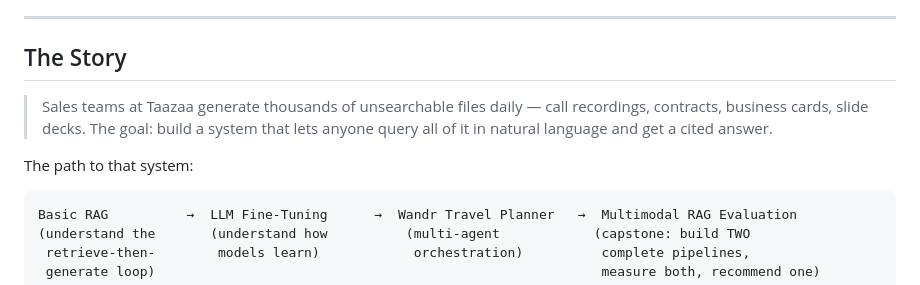
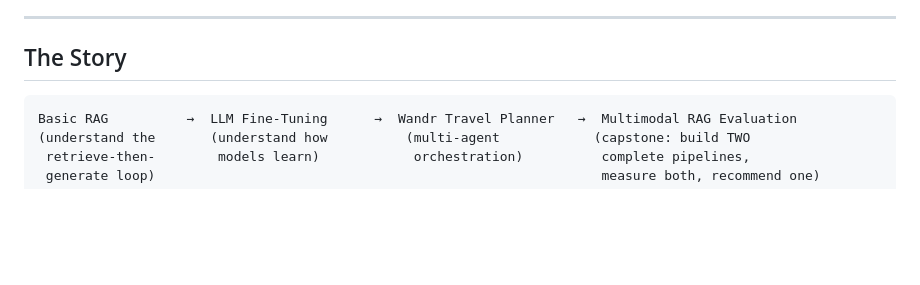
Before and after one commit to dhrumilparikh-tzinc/Taazaa-All-Projects, a Markdown page: README.md, the part around the change. Drawn GitHub-style; blank space fills up the shorter version.

````diff
--- a/README.md
+++ b/README.md
@@ -8,9 +8,6 @@ Four projects built during my AI engineering internship, in the order they were
 
 ## The Story
 
-> Sales teams at Taazaa generate thousands of unsearchable files daily — call recordings, contracts, business cards, slide decks. The goal: build a system that lets anyone query all of it in natural language and get a cited answer.
-
-The path to that system:
 
 ```
 Basic RAG          →  LLM Fine-Tuning      →  Wandr Travel Planner   →  Multimodal RAG Evaluation
````
